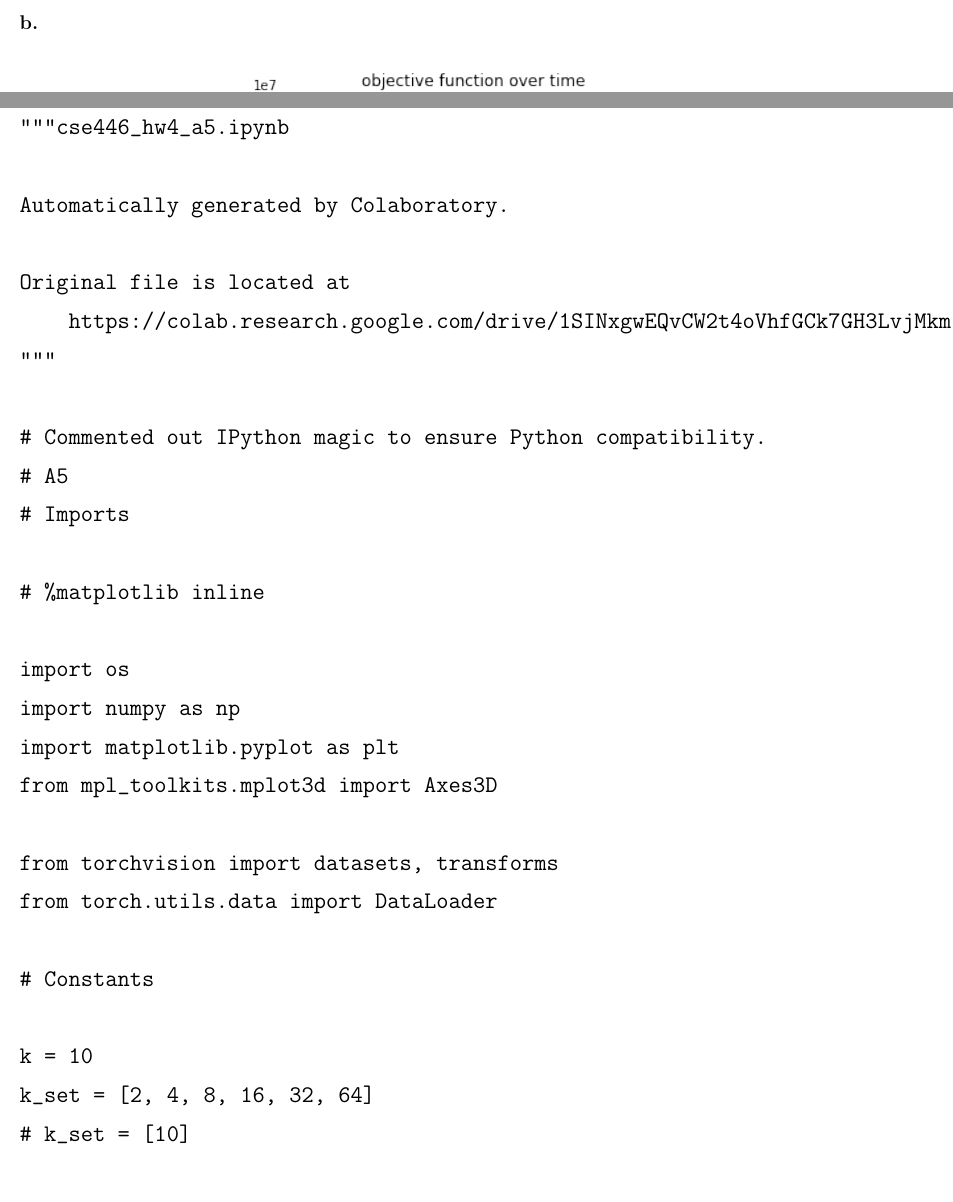
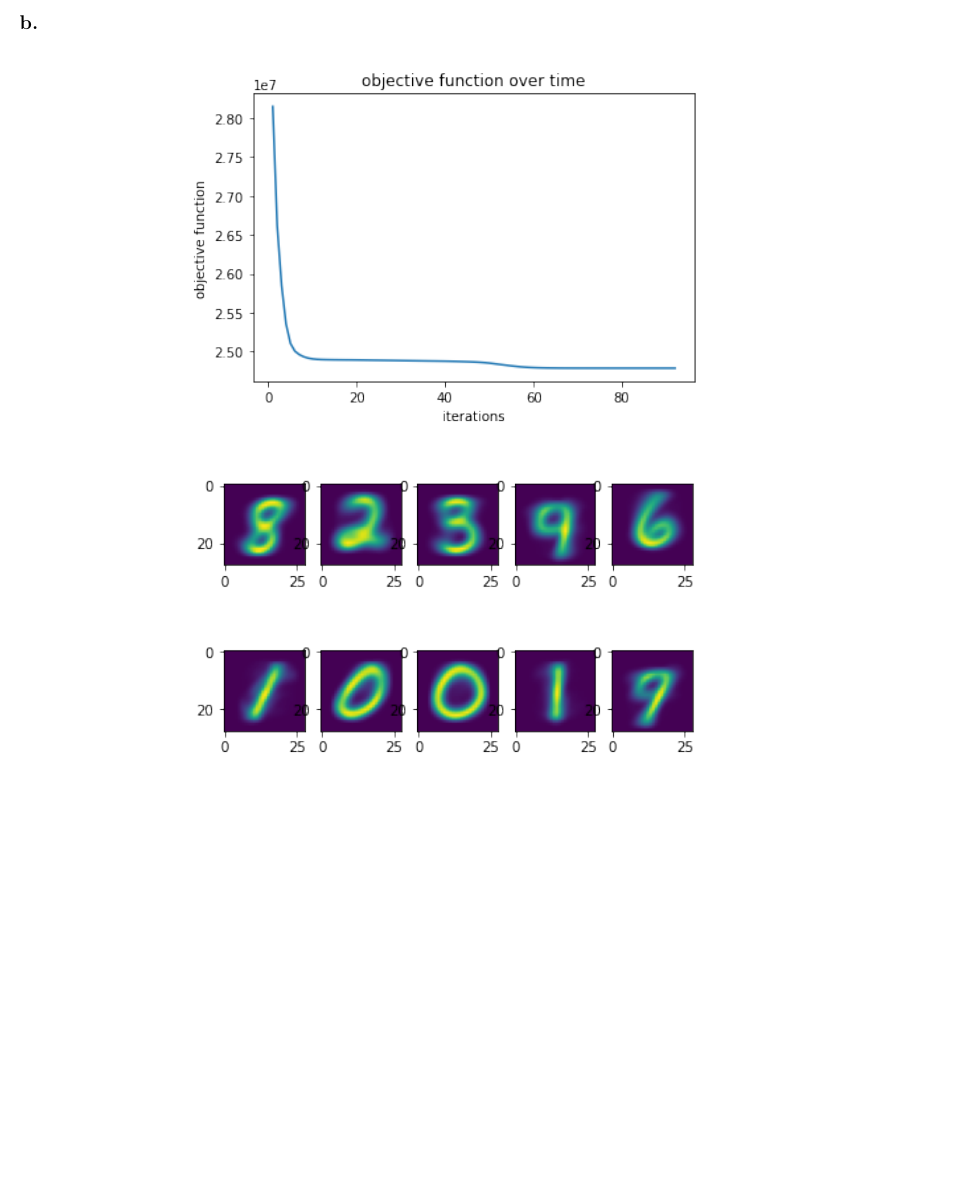
Before and after one commit to michaelghuang19/cse446, a LaTeX problem sheet (hw4/cse446hw4.tex): two parts of pages 28 and 30 of 38 before the commit and part of page 28 of 33 after it, the two joined at a grey line, cut so that both start at the same text, the shorter picture padded with empty space. Compiled offline with pdfLaTeX.

Commit message:
better figures? a5 wack

```diff
--- a/hw4/cse446hw4.tex
+++ b/hw4/cse446hw4.tex
@@ -816,31 +816,4 @@ print(b_test_loss)
 \newpage
 
 \begin{verbatim}
-# -*- coding: utf-8 -*-
-"""cse446_hw4_a5.ipynb
 
-Automatically generated by Colaboratory.
-
-Original file is located at
-    https://colab.research.google.com/drive/1SINxgwEQvCW2t4oVhfGCk7GH3LvjMkmZ
-"""
-
-# Commented out IPython magic to ensure Python compatibility.
-# A5
-# Imports
-
-# %matplotlib inline
-
-import os
-import numpy as np
-import matplotlib.pyplot as plt
-from mpl_toolkits.mplot3d import Axes3D
-
-from torchvision import datasets, transforms
-from torch.utils.data import DataLoader
-
-# Constants
-
-k = 10
-k_set = [2, 4, 8, 16, 32, 64]
-# k_set = [10]
@@ -919,82 +820,3 @@ def run_lloyd(data, k, function):
-      result_list.append(error)
-
-    if function == "c":
-      error = np.mean(np.square(np.min(np.linalg.norm(data - centroids[new_idx], axis = data.ndim - 1))))
-
-    # if no more changes, then break
-    if np.array_equal(old_idx, new_idx):
-      break
-
-    iteration +=1
-
-  return centroids, result_list, error, iteration
-
-def classify(data, centroids):
-  print("classifying points to centroids")
-
-  closest_centroids = []
-
-  for point in data:
-    closest_centroids.append(np.argmin([np.linalg.norm(point - centroid) for centroid in centroids]))
-
-  return np.array(closest_centroids)
-
-def recenter(data, closest, centroids):
-  print("assigning centroids")
-
-  new_centroids = []
-
-  for i, centroid in enumerate(centroids):
-    new_centroids.append(data[closest == i].mean(axis=0))
-
-  return np.array(new_centroids)
-
-def get_obj(data, centroids):
-  obj = ((np.square(np.linalg.norm(data - centroids[new_idx], axis = data.ndim - 1))).sum() / n)
-
-  return np.array(obj)
-
-centroids, obj_list, _, iteration = run_lloyd(train_data, k, "b")
-
-print(iteration)
-print(obj_list)
-
-# plot b
-plot_single(obj_list, "a5.png")
-
-# visualize centers
-
-fig, axes = plt.subplots(2, 5)
-axes_list = []
-for item in axes:
-  axes_list += list(item)
-
-for i, ax in enumerate(axes_list):
-  ax.imshow(centroids[i][0])
-
-train_error_final = []
-test_error_final = []
-
-train_iter_counts = []
-test_iter_counts = []
-
-for k_val in k_set:
-  _, _, last_train, train_iter = run_lloyd(train_data, k_val, "c")
-  _, _, last_test, test_iter = run_lloyd(test_data, k_val, "c")
-
-  train_error_final.append(last_train)
-  test_error_final.append(last_test)
-
-  train_iter_counts.append(train_iter)
-  test_iter_counts.append(test_iter)
-
-# plot c
-print(train_iter_counts)
-print(train_error_final)
-print(test_iter_counts)
-print(test_error_final)
-
-plot_loss([train_error_final, test_error_final], "a5_b.png")
 \end{verbatim}
 
 \newpage
```
Also changed, not shown: hw4-code/results/a5_c.png, hw4/cse446hw4.tex (72 more changed lines), 1 other file.
